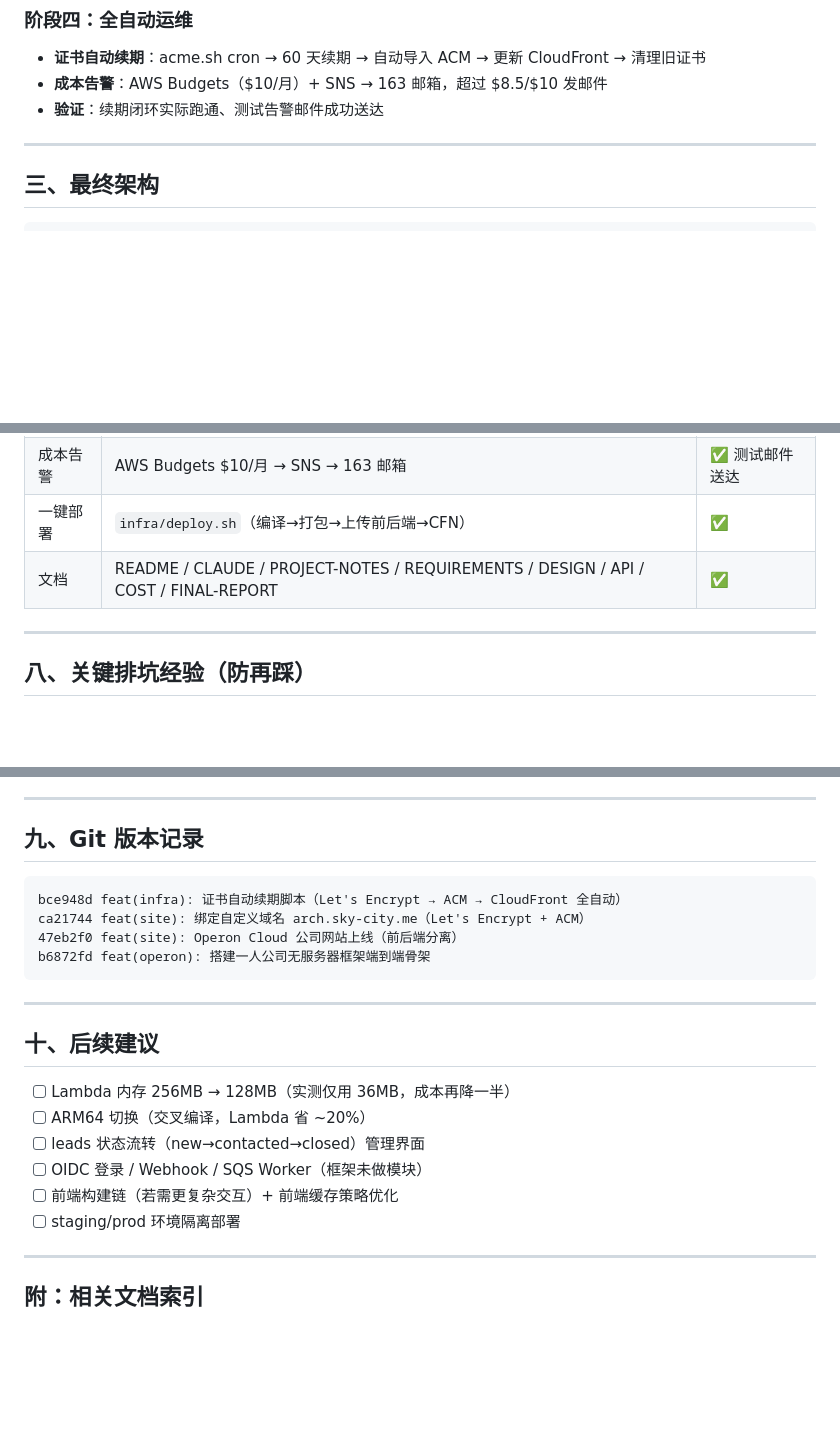
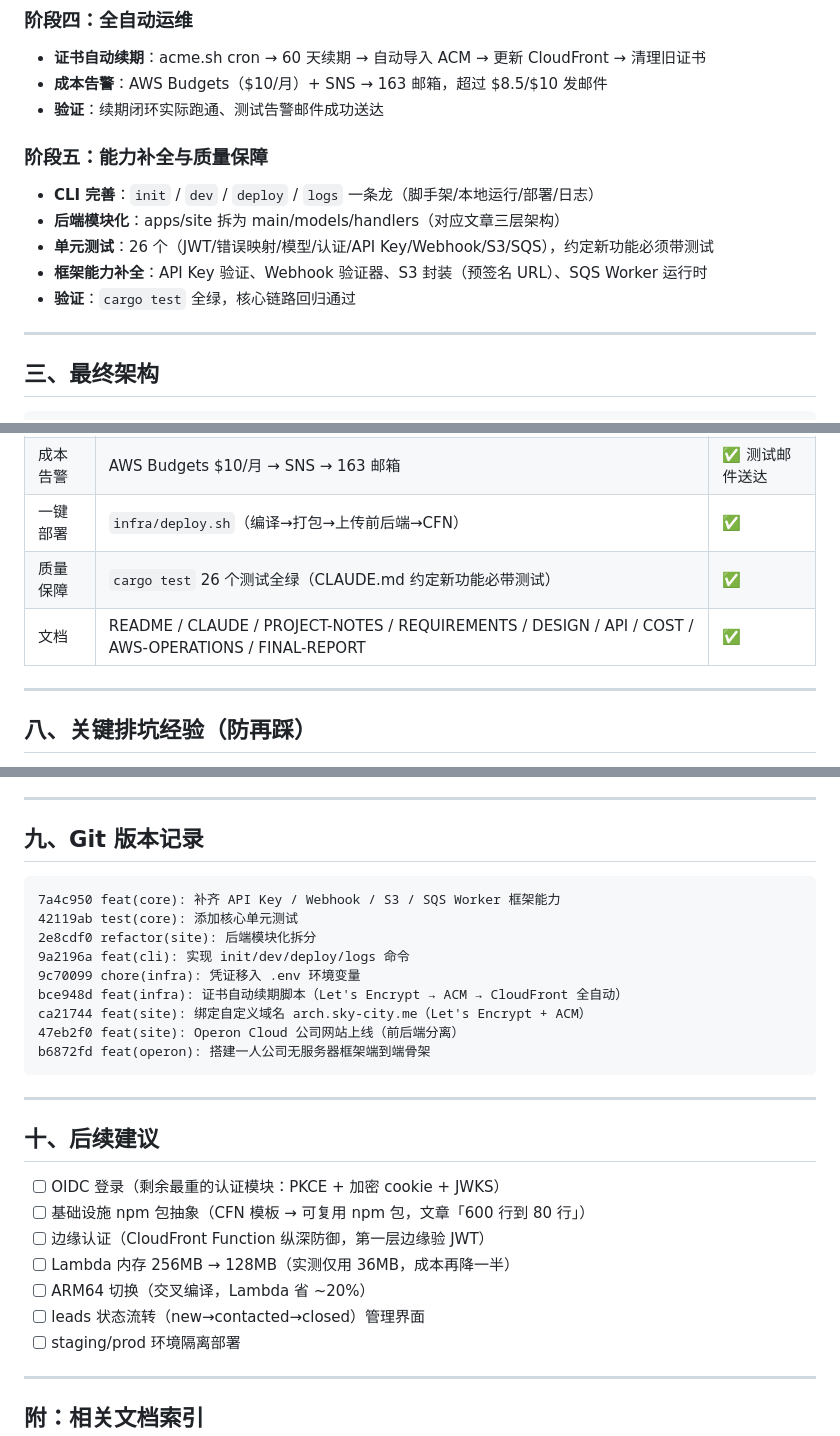
Before and after one commit to shinvdu/operon, a Markdown page: docs/FINAL-REPORT.md, 3 parts joined by grey strips. Rendered like a GitHub page; blank space fills up the shorter version.

Commit message:
docs(report): 更新最终报告（能力补全、测试、CLI、新功能）

````diff
--- a/docs/FINAL-REPORT.md
+++ b/docs/FINAL-REPORT.md
@@ -63,6 +63,13 @@
 - **证书自动续期**：acme.sh cron → 60 天续期 → 自动导入 ACM → 更新 CloudFront → 清理旧证书
 - **成本告警**：AWS Budgets（$10/月）+ SNS → 163 邮箱，超过 $8.5/$10 发邮件
 - **验证**：续期闭环实际跑通、测试告警邮件成功送达
+
+### 阶段五：能力补全与质量保障
+- **CLI 完善**：`init` / `dev` / `deploy` / `logs` 一条龙（脚手架/本地运行/部署/日志）
+- **后端模块化**：apps/site 拆为 main/models/handlers（对应文章三层架构）
+- **单元测试**：26 个（JWT/错误映射/模型/认证/API Key/Webhook/S3/SQS），约定新功能必须带测试
+- **框架能力补全**：API Key 验证、Webhook 验证器、S3 封装（预签名 URL）、SQS Worker 运行时
+- **验证**：`cargo test` 全绿，核心链路回归通过
 
 ---
 
@@ -164,7 +171,8 @@ CloudFront  https://arch.sky-city.me
 | 证书续期 | acme.sh cron（每天 4 次检查，60 天续期）→ `renew-acm.sh` 自动导入/切换/清理 | ✅ 闭环验证 |
 | 成本告警 | AWS Budgets $10/月 → SNS → 163 邮箱 | ✅ 测试邮件送达 |
 | 一键部署 | `infra/deploy.sh`（编译→打包→上传前后端→CFN） | ✅ |
-| 文档 | README / CLAUDE / PROJECT-NOTES / REQUIREMENTS / DESIGN / API / COST / FINAL-REPORT | ✅ |
+| 质量保障 | `cargo test` 26 个测试全绿（CLAUDE.md 约定新功能必带测试） | ✅ |
+| 文档 | README / CLAUDE / PROJECT-NOTES / REQUIREMENTS / DESIGN / API / COST / AWS-OPERATIONS / FINAL-REPORT | ✅ |
 
 ---
 
@@ -187,6 +195,11 @@ CloudFront  https://arch.sky-city.me
 ## 九、Git 版本记录
 
 ```
+7a4c950 feat(core): 补齐 API Key / Webhook / S3 / SQS Worker 框架能力
+42119ab test(core): 添加核心单元测试
+2e8cdf0 refactor(site): 后端模块化拆分
+9a2196a feat(cli): 实现 init/dev/deploy/logs 命令
+9c70099 chore(infra): 凭证移入 .env 环境变量
 bce948d feat(infra): 证书自动续期脚本（Let's Encrypt → ACM → CloudFront 全自动）
 ca21744 feat(site): 绑定自定义域名 arch.sky-city.me（Let's Encrypt + ACM）
 47eb2f0 feat(site): Operon Cloud 公司网站上线（前后端分离）
@@ -197,11 +210,12 @@ b6872fd feat(operon): 搭建一人公司无服务器框架端到端骨架
 
 ## 十、后续建议
 
+- [ ] OIDC 登录（剩余最重的认证模块：PKCE + 加密 cookie + JWKS）
+- [ ] 基础设施 npm 包抽象（CFN 模板 → 可复用 npm 包，文章「600 行到 80 行」）
+- [ ] 边缘认证（CloudFront Function 纵深防御，第一层边缘验 JWT）
 - [ ] Lambda 内存 256MB → 128MB（实测仅用 36MB，成本再降一半）
 - [ ] ARM64 切换（交叉编译，Lambda 省 ~20%）
 - [ ] leads 状态流转（new→contacted→closed）管理界面
-- [ ] OIDC 登录 / Webhook / SQS Worker（框架未做模块）
-- [ ] 前端构建链（若需更复杂交互）+ 前端缓存策略优化
 - [ ] staging/prod 环境隔离部署
 
 ---
````
Also changed, not shown: other parts of docs/FINAL-REPORT.md (+1 -0 lines).
